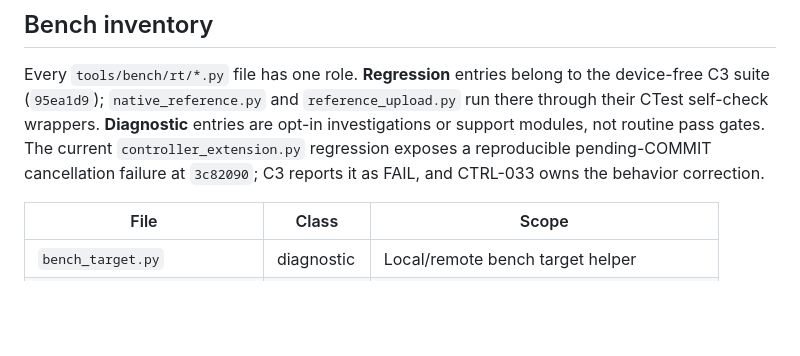
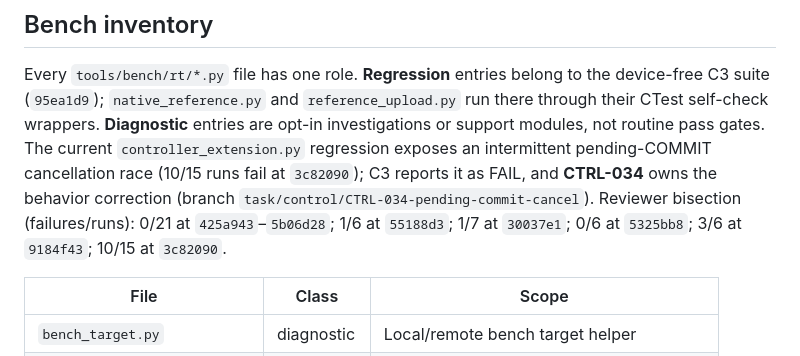
Before and after one commit to Akiyama827/gello-to-arm_control, a Markdown page: rt/README.md, the part around the change. Rendered like a GitHub page; blank space fills up the shorter version.

Commit message:
docs(rt): attribute controller_extension failure to CTRL-034
Co-Authored-By: Claude Sonnet 5.5 <noreply@anthropic.com>

```diff
--- a/rt/README.md
+++ b/rt/README.md
@@ -72,9 +72,12 @@ Every `tools/bench/rt/*.py` file has one role. **Regression** entries belong
 to the device-free C3 suite (`95ea1d9`); `native_reference.py` and
 `reference_upload.py` run there through their CTest self-check wrappers.
 **Diagnostic** entries are opt-in investigations or support modules, not
-routine pass gates. The current `controller_extension.py` regression exposes a
-reproducible pending-COMMIT cancellation failure at `3c82090`; C3 reports it
-as FAIL, and CTRL-033 owns the behavior correction.
+routine pass gates. The current `controller_extension.py` regression exposes an
+intermittent pending-COMMIT cancellation race (10/15 runs fail at `3c82090`);
+C3 reports it as FAIL, and **CTRL-034** owns the behavior correction (branch
+`task/control/CTRL-034-pending-commit-cancel`). Reviewer bisection
+(failures/runs): 0/21 at `425a943`–`5b06d28`; 1/6 at `55188d3`; 1/7 at
+`30037e1`; 0/6 at `5325bb8`; 3/6 at `9184f43`; 10/15 at `3c82090`.
 
 | File | Class | Scope |
 |---|---|---|
```
